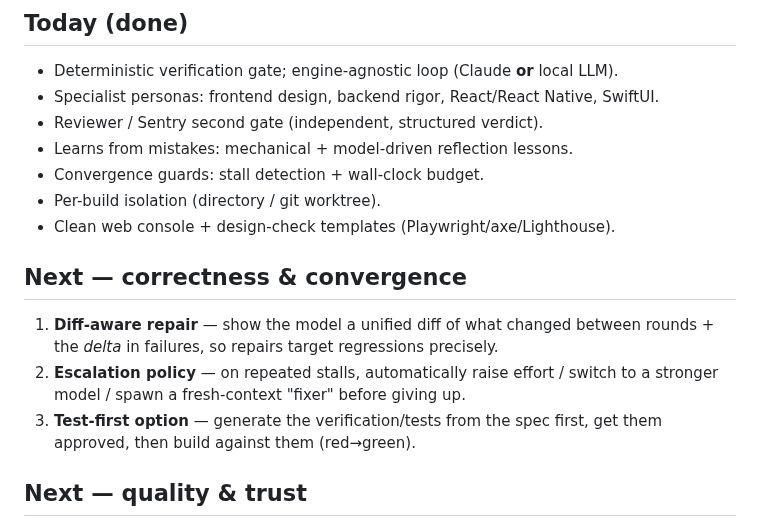
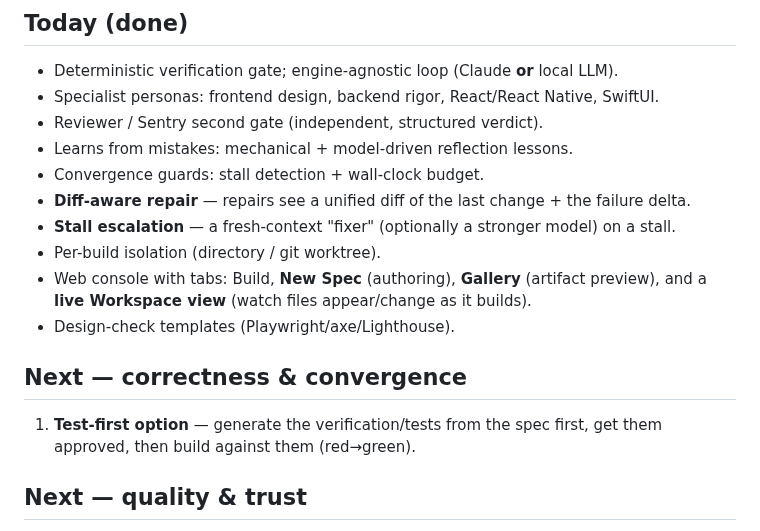
Before and after one commit to classamusic-spec/Agent1-Harness, a Markdown page: ROADMAP.md, the part around the change. Rendered like a GitHub page.

```diff
--- a/ROADMAP.md
+++ b/ROADMAP.md
@@ -9,15 +9,15 @@ Ordered by impact-to-effort.
 - Reviewer / Sentry second gate (independent, structured verdict).
 - Learns from mistakes: mechanical + model-driven reflection lessons.
 - Convergence guards: stall detection + wall-clock budget.
+- **Diff-aware repair** — repairs see a unified diff of the last change + the failure delta.
+- **Stall escalation** — a fresh-context "fixer" (optionally a stronger model) on a stall.
 - Per-build isolation (directory / git worktree).
-- Clean web console + design-check templates (Playwright/axe/Lighthouse).
+- Web console with tabs: Build, **New Spec** (authoring), **Gallery** (artifact
+  preview), and a **live Workspace view** (watch files appear/change as it builds).
+- Design-check templates (Playwright/axe/Lighthouse).
 
 ## Next — correctness & convergence
-1. **Diff-aware repair** — show the model a unified diff of what changed between
-   rounds + the *delta* in failures, so repairs target regressions precisely.
-2. **Escalation policy** — on repeated stalls, automatically raise effort /
-   switch to a stronger model / spawn a fresh-context "fixer" before giving up.
-3. **Test-first option** — generate the verification/tests from the spec first,
+1. **Test-first option** — generate the verification/tests from the spec first,
    get them approved, then build against them (red→green).
 
 ## Next — quality & trust
```
Also changed, not shown: README.md (+2 -2 lines), docs/screenshots/console-gallery.png (added), docs/screenshots/console-newspec.png (added), docs/screenshots/console-workspace.png (added), 14 other files.
